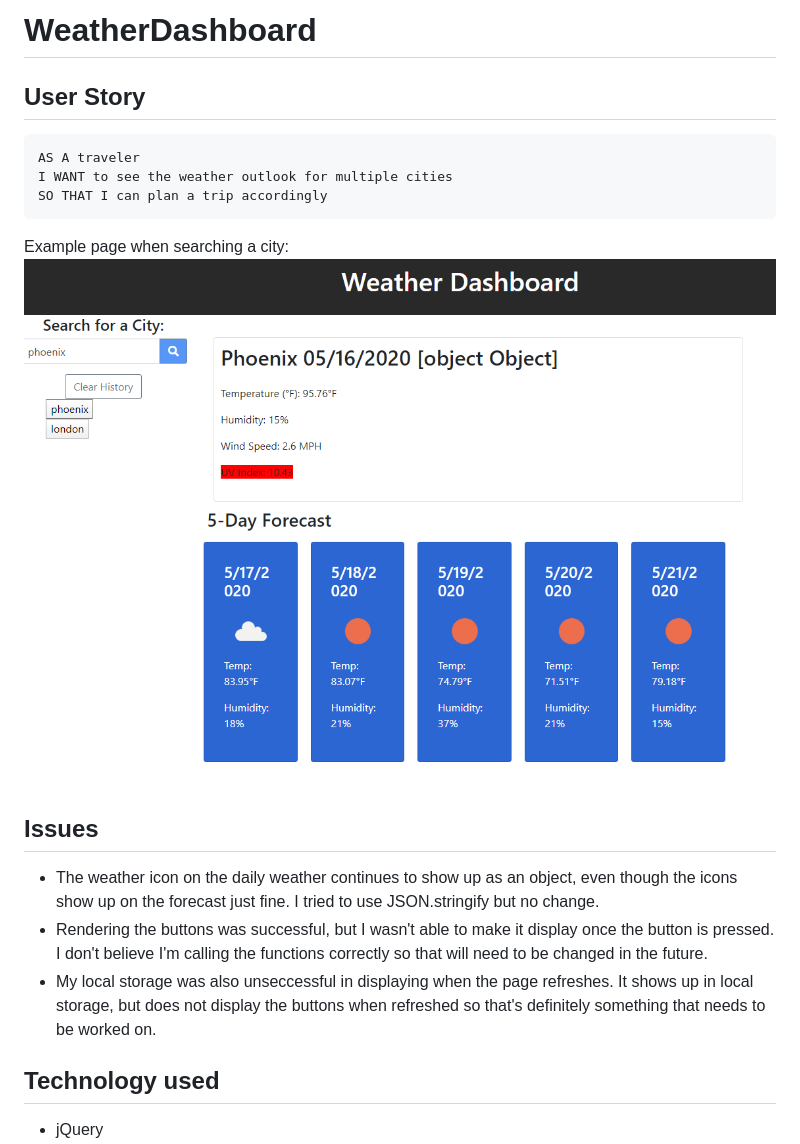
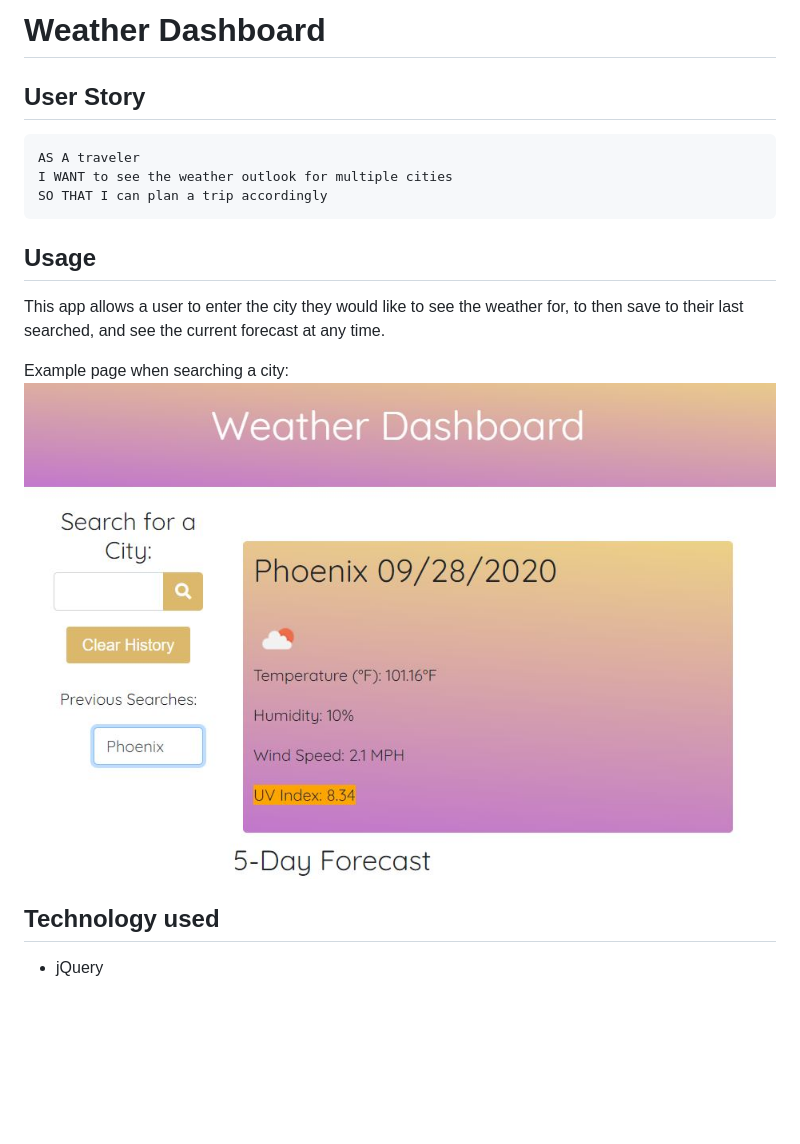
Before and after one commit to linneagear/WeatherDashboard, a Markdown page: README.md, the part around the change. GitHub-like rendering; pictures changed too: Assets/capture.PNG (deleted), Assets/example.JPG (added); blank space fills up the shorter version.

Commit message:
Added fonts, completed README

````diff
--- a/README.md
+++ b/README.md
@@ -1,4 +1,4 @@
-# WeatherDashboard
+# Weather Dashboard
 
 ## User Story
 
@@ -8,14 +8,12 @@ I WANT to see the weather outlook for multiple cities
 SO THAT I can plan a trip accordingly
 ```
 
+## Usage
+This app allows a user to enter the city they would like to see the weather for, to then save to their last searched, and see the current forecast at any time.
 
 Example page when searching a city:
-![Map markers](./Assets/capture.PNG)
+![Map markers](./Assets/example.JPG)
 
-## Issues
-- The weather icon on the daily weather continues to show up as an object, even though the icons show up on the forecast just fine. I tried to use JSON.stringify but no change.
-- Rendering the buttons was successful, but I wasn't able to make it display once the button is pressed. I don't believe I'm calling the functions correctly so that will need to be changed in the future.
-- My local storage was also unseccessful in displaying when the page refreshes. It shows up in local storage, but does not display the buttons when refreshed so that's definitely something that needs to be worked on.
 
 ## Technology used
 - jQuery
````
Also changed, not shown: 2 other files.
